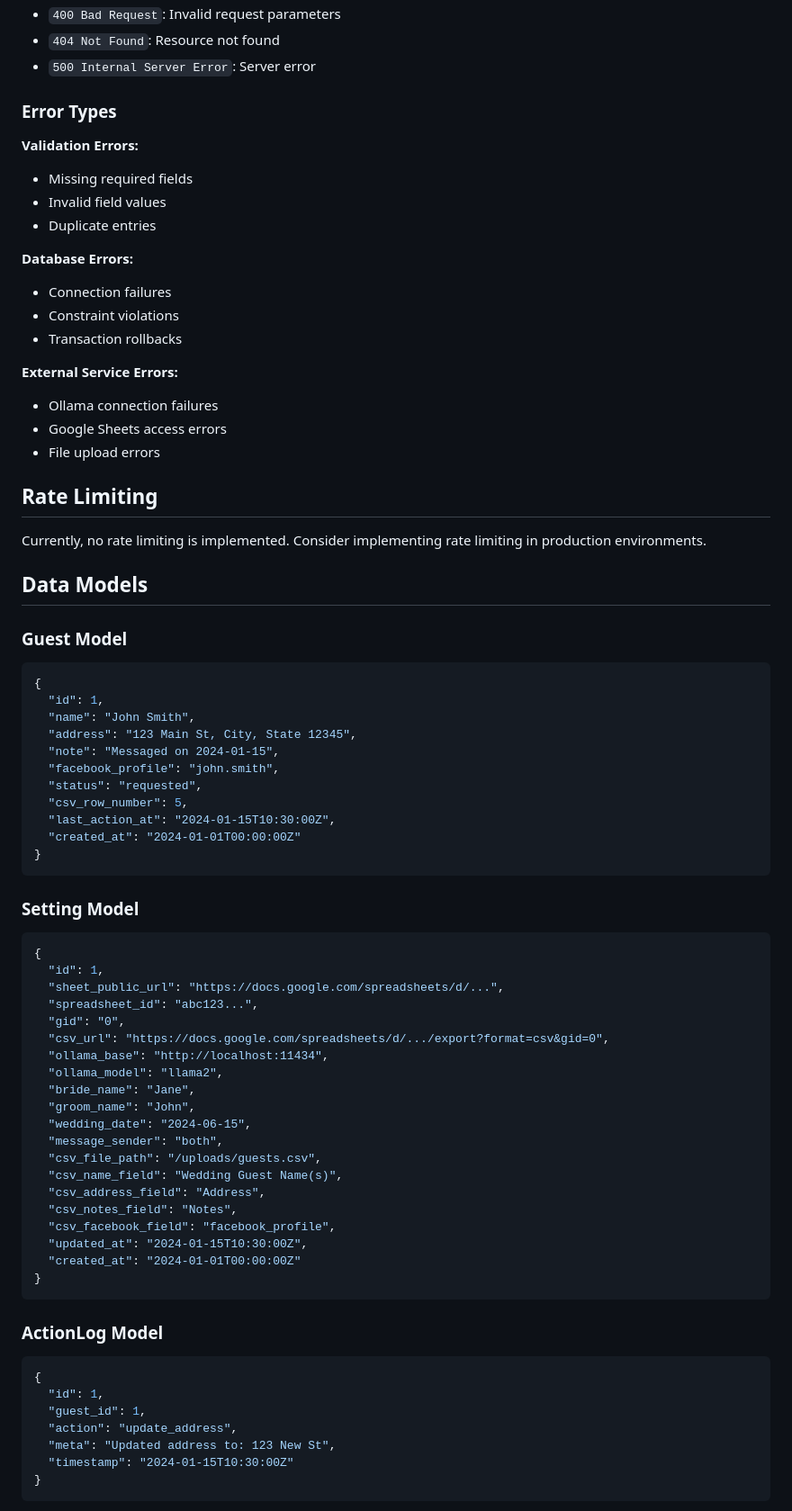
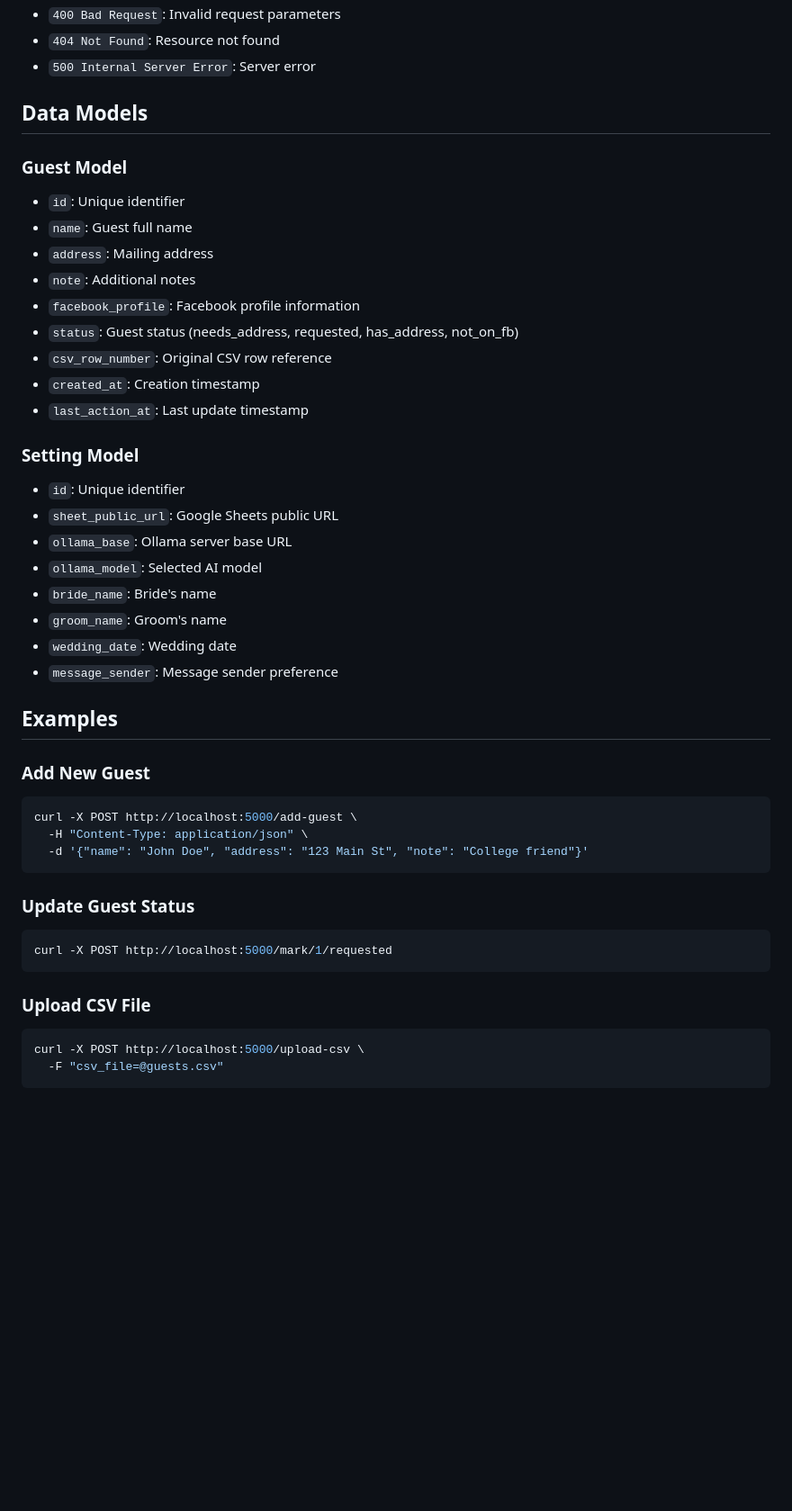
Before and after one commit to chartmann1590/Wedding-Outreach, a Markdown page: docs/api-reference.md, the part around one of its changes. Shown at 90% size. GitHub-like rendering; blank space fills up the shorter version.

````diff
--- a/docs/api-reference.md
+++ b/docs/api-reference.md
@@ -419,76 +124,46 @@ Download a new model from Ollama.
 - `404 Not Found`: Resource not found
 - `500 Internal Server Error`: Server error
 
-### Error Types
-
-**Validation Errors:**
-- Missing required fields
-- Invalid field values
-- Duplicate entries
-
-**Database Errors:**
-- Connection failures
-- Constraint violations
-- Transaction rollbacks
-
-**External Service Errors:**
-- Ollama connection failures
-- Google Sheets access errors
-- File upload errors
-
-## Rate Limiting
-
-Currently, no rate limiting is implemented. Consider implementing rate limiting in production environments.
-
 ## Data Models
 
 ### Guest Model
-```json
-{
-  "id": 1,
-  "name": "John Smith",
-  "address": "123 Main St, City, State 12345",
-  "note": "Messaged on 2024-01-15",
-  "facebook_profile": "john.smith",
-  "status": "requested",
-  "csv_row_number": 5,
-  "last_action_at": "2024-01-15T10:30:00Z",
-  "created_at": "2024-01-01T00:00:00Z"
-}
+- `id`: Unique identifier
+- `name`: Guest full name
+- `address`: Mailing address
+- `note`: Additional notes
+- `facebook_profile`: Facebook profile information
+- `status`: Guest status (needs_address, requested, has_address, not_on_fb)
+- `csv_row_number`: Original CSV row reference
+- `created_at`: Creation timestamp
+- `last_action_at`: Last update timestamp
+
+### Setting Model
+- `id`: Unique identifier
+- `sheet_public_url`: Google Sheets public URL
+- `ollama_base`: Ollama server base URL
+- `ollama_model`: Selected AI model
+- `bride_name`: Bride's name
+- `groom_name`: Groom's name
+- `wedding_date`: Wedding date
+- `message_sender`: Message sender preference
+
+## Examples
+
+### Add New Guest
+```bash
+curl -X POST http://localhost:5000/add-guest \
+  -H "Content-Type: application/json" \
+  -d '{"name": "John Doe", "address": "123 Main St", "note": "College friend"}'
 ```
 
-### Setting Model
-```json
-{
-  "id": 1,
-  "sheet_public_url": "https://docs.google.com/spreadsheets/d/...",
-  "spreadsheet_id": "abc123...",
-  "gid": "0",
-  "csv_url": "https://docs.google.com/spreadsheets/d/.../export?format=csv&gid=0",
-  "ollama_base": "http://localhost:11434",
-  "ollama_model": "llama2",
-  "bride_name": "Jane",
-  "groom_name": "John",
-  "wedding_date": "2024-06-15",
-  "message_sender": "both",
-  "csv_file_path": "/uploads/guests.csv",
-  "csv_name_field": "Wedding Guest Name(s)",
-  "csv_address_field": "Address",
-  "csv_notes_field": "Notes",
-  "csv_facebook_field": "facebook_profile",
-  "updated_at": "2024-01-15T10:30:00Z",
-  "created_at": "2024-01-01T00:00:00Z"
-}
+### Update Guest Status
+```bash
+curl -X POST http://localhost:5000/mark/1/requested
 ```
 
-### ActionLog Model
-```json
-{
-  "id": 1,
-  "guest_id": 1,
-  "action": "update_address",
-  "meta": "Updated address to: 123 New St",
-  "timestamp": "2024-01-15T10:30:00Z"
-}
+### Upload CSV File
+```bash
+curl -X POST http://localhost:5000/upload-csv \
+  -F "csv_file=@guests.csv"
 ```
 
````
Also changed, not shown: other parts of docs/api-reference.md (+79 -440 lines).
